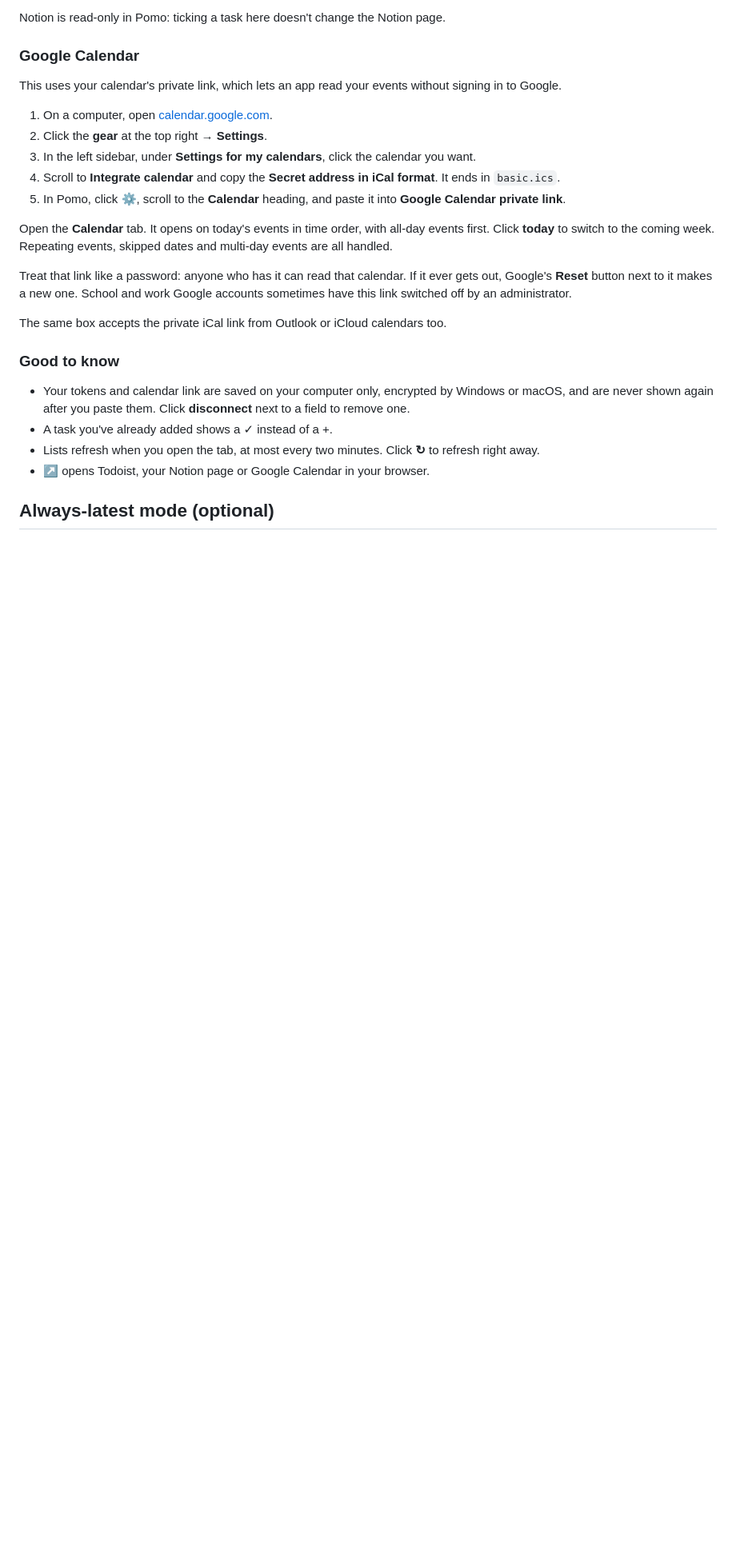
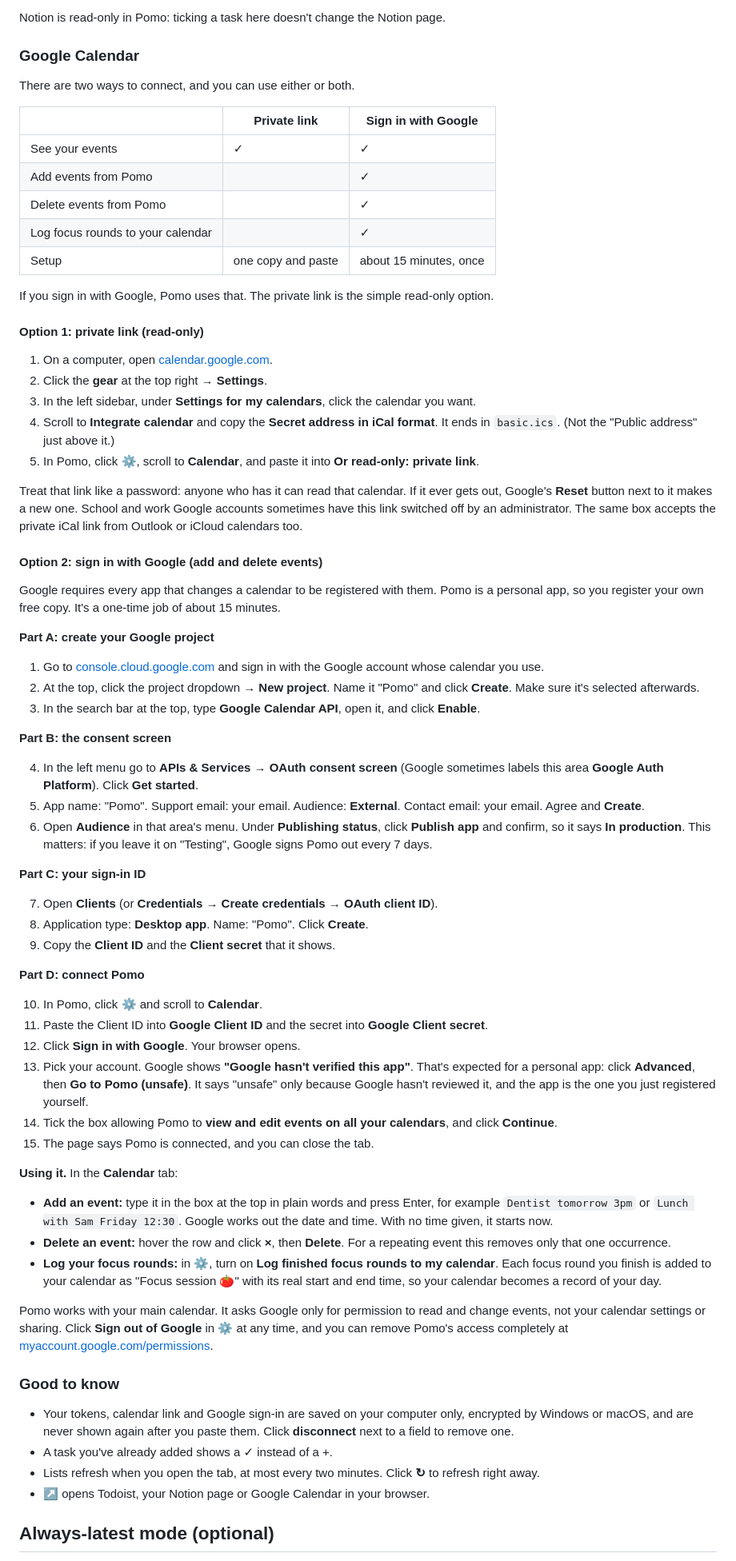
Before and after one commit to amlkong/pomodoro, a Markdown page: README.md, the part around one of its changes. Shown at 80% size. GitHub-like rendering; blank space fills up the shorter version.

```diff
--- a/README.md
+++ b/README.md
@@ -159,23 +166,70 @@ Notion is read-only in Pomo: ticking a task here doesn't change the Notion page.
 
 ### Google Calendar
 
-This uses your calendar's private link, which lets an app read your events without signing in to Google.
+There are two ways to connect, and you can use either or both.
+
+| | Private link | Sign in with Google |
+| --- | --- | --- |
+| See your events | ✓ | ✓ |
+| Add events from Pomo | | ✓ |
+| Delete events from Pomo | | ✓ |
+| Log focus rounds to your calendar | | ✓ |
+| Setup | one copy and paste | about 15 minutes, once |
+
+If you sign in with Google, Pomo uses that. The private link is the simple read-only option.
+
+#### Option 1: private link (read-only)
 
 1. On a computer, open [calendar.google.com](https://calendar.google.com).
 2. Click the **gear** at the top right → **Settings**.
 3. In the left sidebar, under **Settings for my calendars**, click the calendar you want.
-4. Scroll to **Integrate calendar** and copy the **Secret address in iCal format**. It ends in `basic.ics`.
-5. In Pomo, click **⚙**, scroll to the **Calendar** heading, and paste it into **Google Calendar private link**.
+4. Scroll to **Integrate calendar** and copy the **Secret address in iCal format**. It ends in `basic.ics`. (Not the "Public address" just above it.)
+5. In Pomo, click **⚙**, scroll to **Calendar**, and paste it into **Or read-only: private link**.
 
-Open the **Calendar** tab. It opens on today's events in time order, with all-day events first. Click **today** to switch to the coming week. Repeating events, skipped dates and multi-day events are all handled.
+Treat that link like a password: anyone who has it can read that calendar. If it ever gets out, Google's **Reset** button next to it makes a new one. School and work Google accounts sometimes have this link switched off by an administrator. The same box accepts the private iCal link from Outlook or iCloud calendars too.
 
-Treat that link like a password: anyone who has it can read that calendar. If it ever gets out, Google's **Reset** button next to it makes a new one. School and work Google accounts sometimes have this link switched off by an administrator.
+#### Option 2: sign in with Google (add and delete events)
 
-The same box accepts the private iCal link from Outlook or iCloud calendars too.
+Google requires every app that changes a calendar to be registered with them. Pomo is a personal app, so you register your own free copy. It's a one-time job of about 15 minutes.
+
+**Part A: create your Google project**
+
+1. Go to [console.cloud.google.com](https://console.cloud.google.com) and sign in with the Google account whose calendar you use.
+2. At the top, click the project dropdown → **New project**. Name it "Pomo" and click **Create**. Make sure it's selected afterwards.
+3. In the search bar at the top, type **Google Calendar API**, open it, and click **Enable**.
+
+**Part B: the consent screen**
+
+4. In the left menu go to **APIs & Services → OAuth consent screen** (Google sometimes labels this area **Google Auth Platform**). Click **Get started**.
+5. App name: "Pomo". Support email: your email. Audience: **External**. Contact email: your email. Agree and **Create**.
+6. Open **Audience** in that area's menu. Under **Publishing status**, click **Publish app** and confirm, so it says **In production**. This matters: if you leave it on "Testing", Google signs Pomo out every 7 days.
+
+**Part C: your sign-in ID**
+
+7. Open **Clients** (or **Credentials → Create credentials → OAuth client ID**).
+8. Application type: **Desktop app**. Name: "Pomo". Click **Create**.
+9. Copy the **Client ID** and the **Client secret** that it shows.
+
+**Part D: connect Pomo**
+
+10. In Pomo, click **⚙** and scroll to **Calendar**.
+11. Paste the Client ID into **Google Client ID** and the secret into **Google Client secret**.
+12. Click **Sign in with Google**. Your browser opens.
+13. Pick your account. Google shows **"Google hasn't verified this app"**. That's expected for a personal app: click **Advanced**, then **Go to Pomo (unsafe)**. It says "unsafe" only because Google hasn't reviewed it, and the app is the one you just registered yourself.
+14. Tick the box allowing Pomo to **view and edit events on all your calendars**, and click **Continue**.
+15. The page says Pomo is connected, and you can close the tab.
+
+**Using it.** In the **Calendar** tab:
+
+- **Add an event:** type it in the box at the top in plain words and press Enter, for example `Dentist tomorrow 3pm` or `Lunch with Sam Friday 12:30`. Google works out the date and time. With no time given, it starts now.
+- **Delete an event:** hover the row and click **×**, then **Delete**. For a repeating event this removes only that one occurrence.
+- **Log your focus rounds:** in ⚙, turn on **Log finished focus rounds to my calendar**. Each focus round you finish is added to your calendar as "Focus session 🍅" with its real start and end time, so your calendar becomes a record of your day.
+
+Pomo works with your main calendar. It asks Google only for permission to read and change events, not your calendar settings or sharing. Click **Sign out of Google** in ⚙ at any time, and you can remove Pomo's access completely at [myaccount.google.com/permissions](https://myaccount.google.com/permissions).
 
 ### Good to know
 
-- Your tokens and calendar link are saved on your computer only, encrypted by Windows or macOS, and are never shown again after you paste them. Click **disconnect** next to a field to remove one.
+- Your tokens, calendar link and Google sign-in are saved on your computer only, encrypted by Windows or macOS, and are never shown again after you paste them. Click **disconnect** next to a field to remove one.
 - A task you've already added shows a ✓ instead of a +.
 - Lists refresh when you open the tab, at most every two minutes. Click **↻** to refresh right away.
 - **↗** opens Todoist, your Notion page or Google Calendar in your browser.
```
Also changed, not shown: other parts of README.md (+19 -5 lines), docs/calendar-tab.png, docs/todoist-tab.png, 10 other files.
